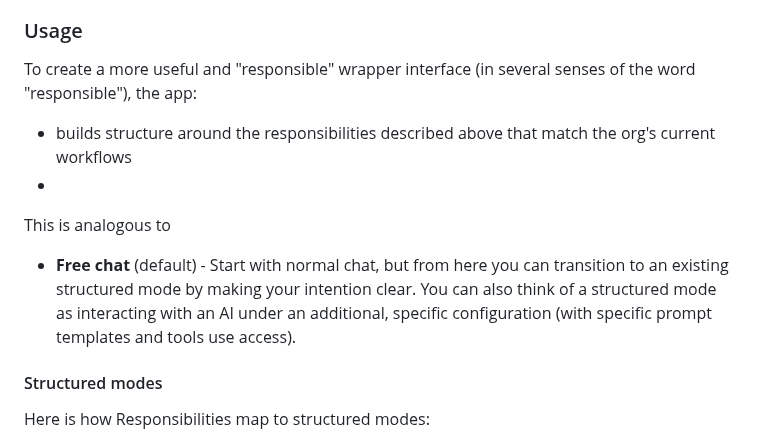
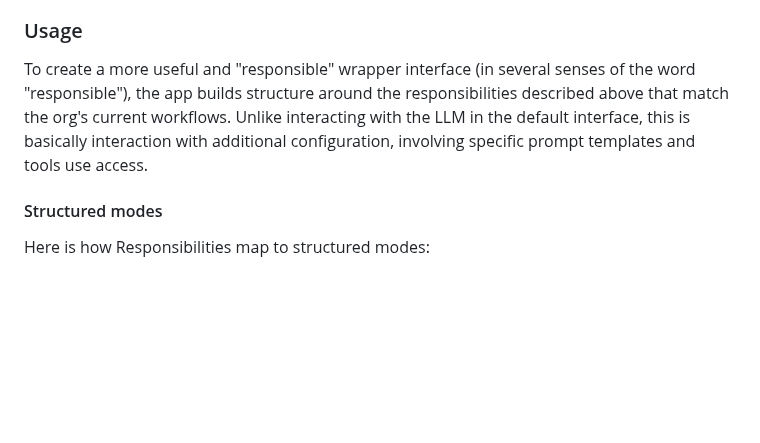
Before and after one commit to anngvu/accent, a Markdown page: README.md, the part around the change. Rendered like a GitHub page; blank space fills up the shorter version.

Commit message:
Fix trailing thought

```diff
--- a/README.md
+++ b/README.md
@@ -23,14 +23,7 @@ The idea is to work out the "wraper" interface into a usable and productive work
 
 ### Usage
 
-To create a more useful and "responsible" wrapper interface (in several senses of the word "responsible"), the app:
-- builds structure around the responsibilities described above that match the org's current workflows
--
-
-This is analogous to
-
-- **Free chat** (default) - Start with normal chat, but from here you can transition to an existing structured mode by making your intention clear.
-You can also think of a structured mode as interacting with an AI under an additional, specific configuration (with specific prompt templates and tools use access).
+To create a more useful and "responsible" wrapper interface (in several senses of the word "responsible"), the app builds structure around the responsibilities described above that match the org's current workflows. Unlike interacting with the LLM in the default interface, this is basically interaction with additional configuration, involving specific prompt templates and tools use access.
 
 #### Structured modes
 
```
